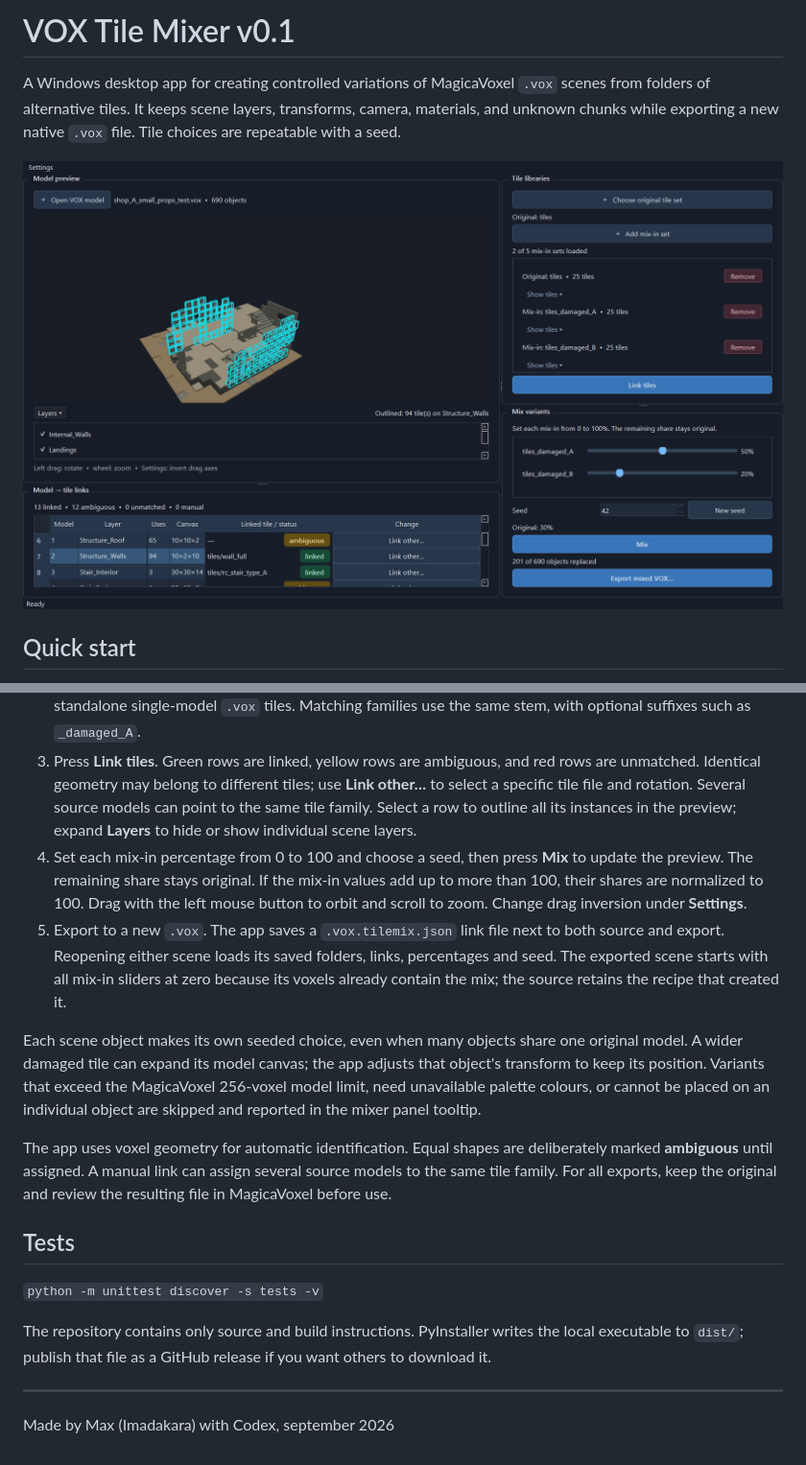
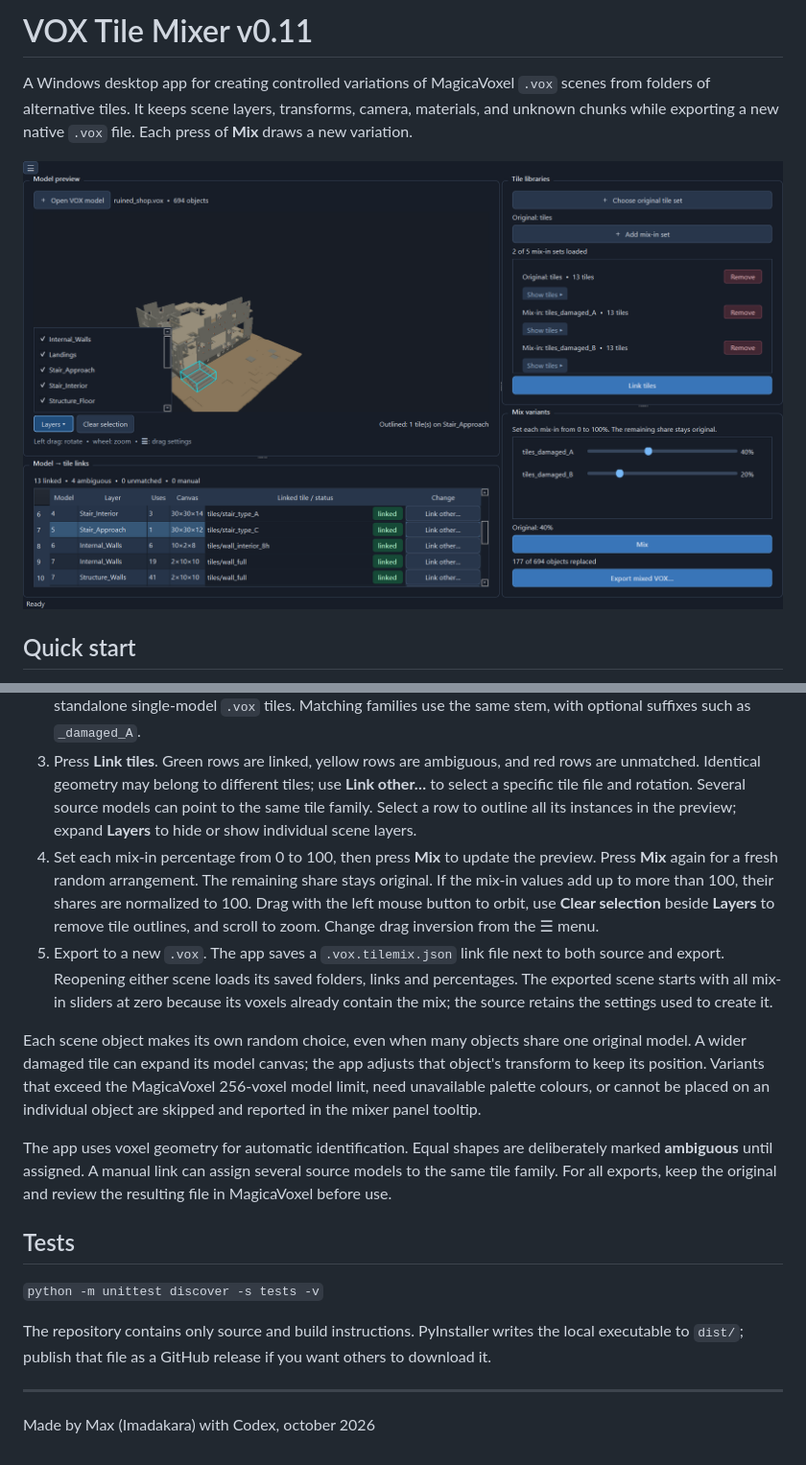
Before and after one commit to Imadakara/VOX-Tile-Mixer, a Markdown page: README.md, 2 parts joined by grey strips. Shown at 96% size. Rendered like a GitHub page; pictures changed too: docs/demo.png.

```diff
--- a/README.md
+++ b/README.md
@@ -1,6 +1,6 @@
-# VOX Tile Mixer v0.1
+# VOX Tile Mixer v0.11
 
-A Windows desktop app for creating controlled variations of MagicaVoxel `.vox` scenes from folders of alternative tiles. It keeps scene layers, transforms, camera, materials, and unknown chunks while exporting a new native `.vox` file. Tile choices are repeatable with a seed.
+A Windows desktop app for creating controlled variations of MagicaVoxel `.vox` scenes from folders of alternative tiles. It keeps scene layers, transforms, camera, materials, and unknown chunks while exporting a new native `.vox` file. Each press of **Mix** draws a new variation.
 
 ![VOX Tile Mixer with the sample shop scene](docs/demo.png)
 
@@ -11,10 +11,10 @@ On Windows, run `build_windows.cmd`, then open `dist/VOX Tile Mixer.exe`. For de
 1. Open a native VOX scene with **Open VOX model** (included in `/example` folder).
 2. Choose the **original tile set** used to identify scene parts, then add up to five **mix-in sets**. Each folder contains standalone single-model `.vox` tiles. Matching families use the same stem, with optional suffixes such as `_damaged_A`.
 3. Press **Link tiles**. Green rows are linked, yellow rows are ambiguous, and red rows are unmatched. Identical geometry may belong to different tiles; use **Link other…** to select a specific tile file and rotation. Several source models can point to the same tile family. Select a row to outline all its instances in the preview; expand **Layers** to hide or show individual scene layers.
-4. Set each mix-in percentage from 0 to 100 and choose a seed, then press **Mix** to update the preview. The remaining share stays original. If the mix-in values add up to more than 100, their shares are normalized to 100. Drag with the left mouse button to orbit and scroll to zoom. Change drag inversion under **Settings**.
-5. Export to a new `.vox`. The app saves a `.vox.tilemix.json` link file next to both source and export. Reopening either scene loads its saved folders, links, percentages and seed. The exported scene starts with all mix-in sliders at zero because its voxels already contain the mix; the source retains the recipe that created it.
+4. Set each mix-in percentage from 0 to 100, then press **Mix** to update the preview. Press **Mix** again for a fresh random arrangement. The remaining share stays original. If the mix-in values add up to more than 100, their shares are normalized to 100. Drag with the left mouse button to orbit, use **Clear selection** beside **Layers** to remove tile outlines, and scroll to zoom. Change drag inversion from the ☰ menu.
+5. Export to a new `.vox`. The app saves a `.vox.tilemix.json` link file next to both source and export. Reopening either scene loads its saved folders, links and percentages. The exported scene starts with all mix-in sliders at zero because its voxels already contain the mix; the source retains the settings used to create it.
 
-Each scene object makes its own seeded choice, even when many objects share one original model. A wider damaged tile can expand its model canvas; the app adjusts that object's transform to keep its position. Variants that exceed the MagicaVoxel 256-voxel model limit, need unavailable palette colours, or cannot be placed on an individual object are skipped and reported in the mixer panel tooltip.
+Each scene object makes its own random choice, even when many objects share one original model. A wider damaged tile can expand its model canvas; the app adjusts that object's transform to keep its position. Variants that exceed the MagicaVoxel 256-voxel model limit, need unavailable palette colours, or cannot be placed on an individual object are skipped and reported in the mixer panel tooltip.
 
 The app uses voxel geometry for automatic identification. Equal shapes are deliberately marked **ambiguous** until assigned. A manual link can assign several source models to the same tile family. For all exports, keep the original and review the resulting file in MagicaVoxel before use.
 
@@ -25,4 +25,4 @@ The app uses voxel geometry for automatic identification. Equal shapes are delib
 The repository contains only source and build instructions. PyInstaller writes the local executable to `dist/`; publish that file as a GitHub release if you want others to download it.
 
 ---
-Made by Max (Imadakara) with Codex, september 2026
+Made by Max (Imadakara) with Codex, october 2026
```
Also changed, not shown: example/Mix example.png (deleted), example/Original tiles.png (deleted), 7 other files.
